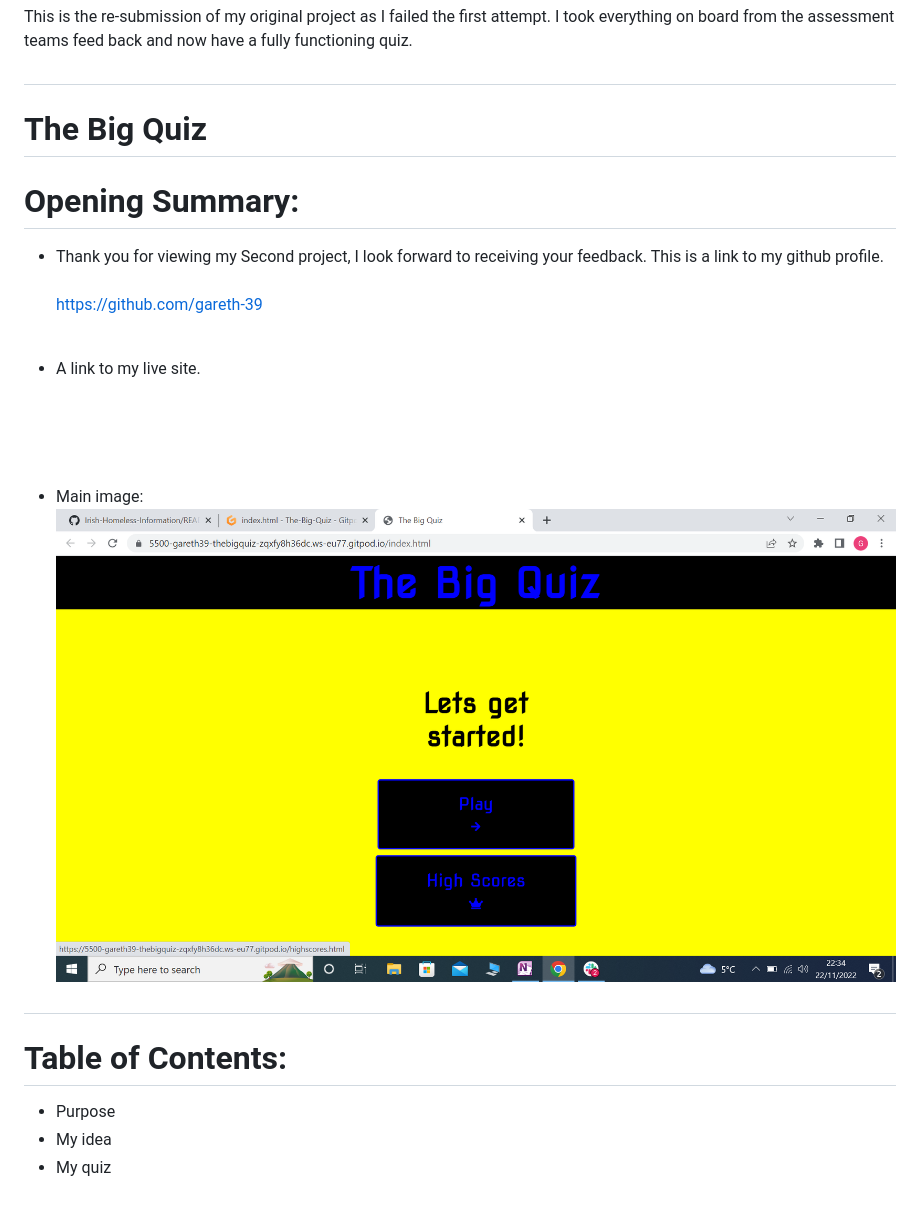
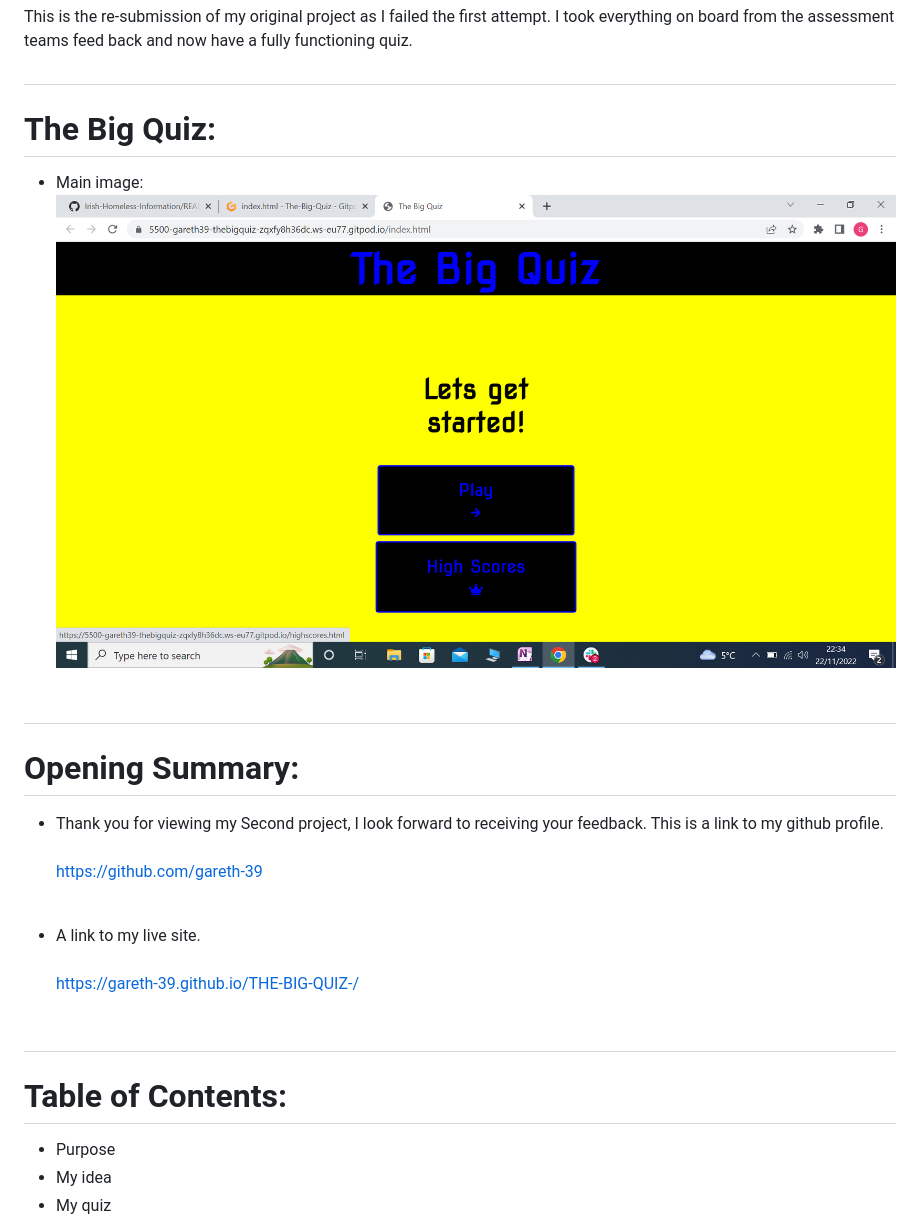
Before and after one commit to gareth-39/THE-BIG-QUIZ-, a Markdown page: README.md, the part around the change. GitHub-like rendering; blank space fills up the shorter version.

Commit message:
Ready to re-submit

```diff
--- a/README.md
+++ b/README.md
@@ -5,23 +5,22 @@ This is the re-submission of my original project as I failed the first attempt.
 #
 
 
-# The Big Quiz
+# The Big Quiz:
+- Main image:
+![Alt text](assets/images/finish%203.png)<br><br>
+#
 
 # Opening Summary:
 * Thank you for viewing my Second project, I look forward to receiving your feedback. This is a link to my github profile.<br><br>
 https://github.com/gareth-39<br><br>
 
 * A link to my live site.<br><br>
+https://gareth-39.github.io/THE-BIG-QUIZ-/
+<br><br>
 
- <br><br>
- - Main image:
-![Alt text](assets/images/finish%203.png)
+#
 
- #
-
-
-
- # Table of Contents:
+# Table of Contents:
 * Purpose
 * My idea
 * My quiz
```
